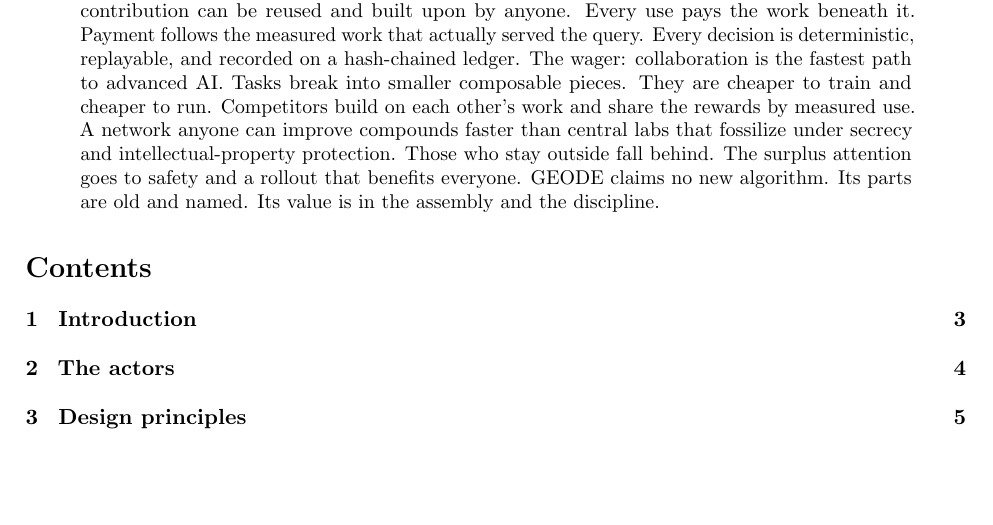
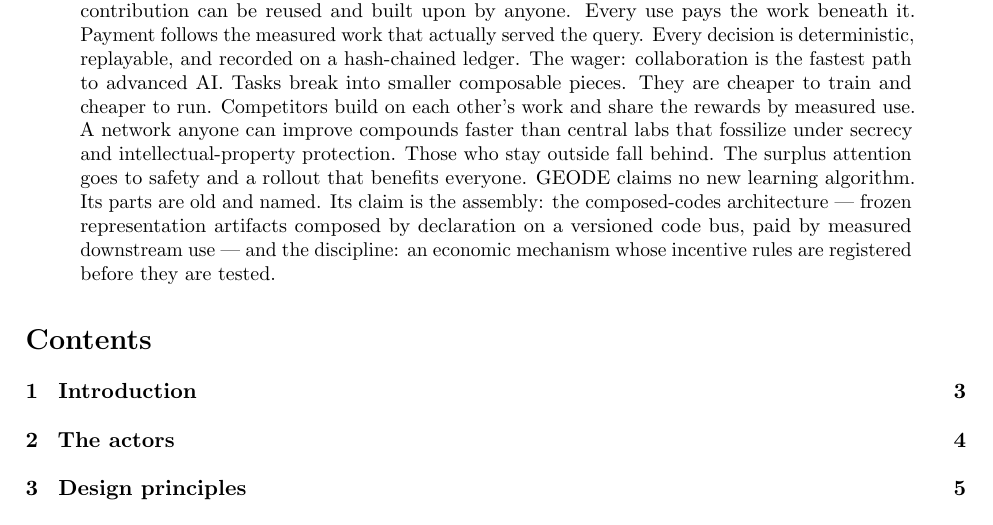
Before and after one commit to moazzamak/geode.network, a LaTeX paper (analysis/WHITEPAPER_GEODE.tex): part of page 1 of 46, cut so that both start at the same text, the shorter picture padded with empty space. Compiled offline with pdfLaTeX.

Commit message:
Name the composed-codes architecture as the claimed novelty

```diff
--- a/analysis/WHITEPAPER_GEODE.tex
+++ b/analysis/WHITEPAPER_GEODE.tex
@@ -56,8 +56,12 @@ anyone can improve compounds faster than central labs that
 fossilize under secrecy and intellectual-property protection.
 Those who stay outside fall behind. The surplus attention goes to
 safety and a rollout that benefits everyone. GEODE claims no new
-algorithm. Its parts are old and named. Its value is in the
-assembly and the discipline.
+learning algorithm. Its parts are old and named. Its claim is the
+assembly: the composed-codes architecture --- frozen representation
+artifacts composed by declaration on a versioned code bus, paid by
+measured downstream use --- and the discipline: an economic
+mechanism whose incentive rules are registered before they are
+tested.
 \end{abstract}
 
 \tableofcontents
```
Also changed, not shown: README.md, analysis/WHITEPAPER_GEODE.pdf, 1 other file.
